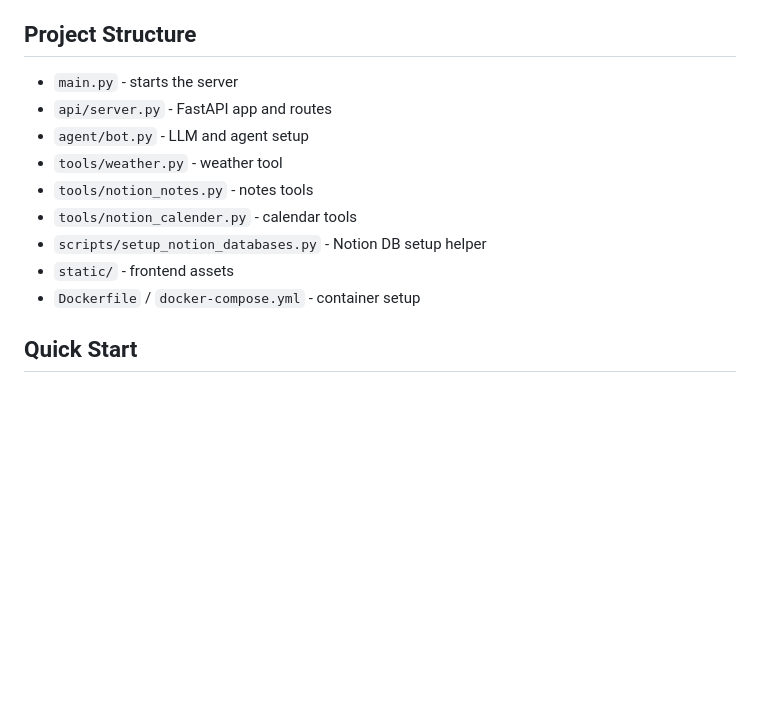
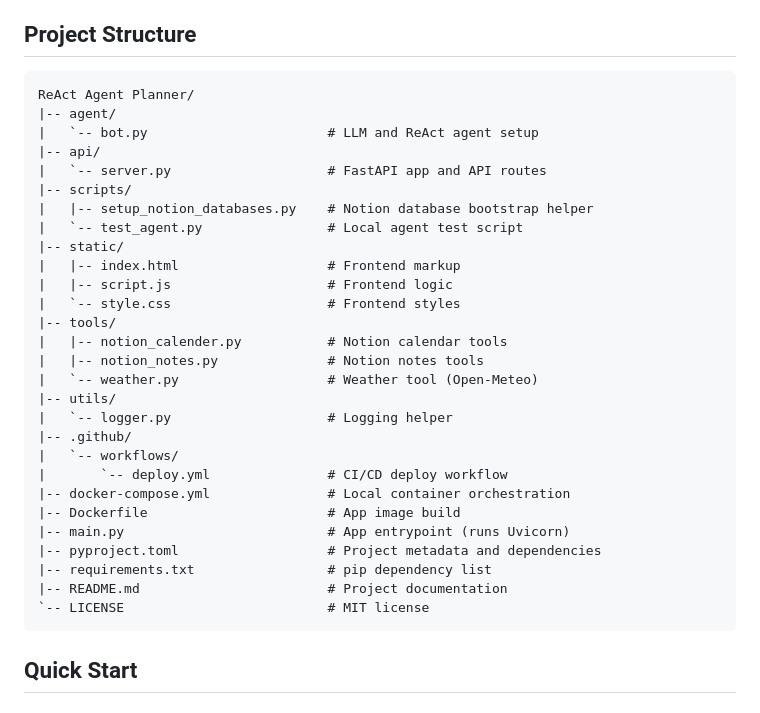
Before and after one commit to Mihir0369/Notion-ReAct-Agent-Planner, a Markdown page: README.md, the part around the change. GitHub-like rendering; blank space fills up the shorter version.

````diff
--- a/README.md
+++ b/README.md
@@ -30,15 +30,36 @@ It can answer questions and use tools for weather, Notion notes, and Notion cale
 
 ## Project Structure
 
-- `main.py` - starts the server
-- `api/server.py` - FastAPI app and routes
-- `agent/bot.py` - LLM and agent setup
-- `tools/weather.py` - weather tool
-- `tools/notion_notes.py` - notes tools
-- `tools/notion_calender.py` - calendar tools
-- `scripts/setup_notion_databases.py` - Notion DB setup helper
-- `static/` - frontend assets
-- `Dockerfile` / `docker-compose.yml` - container setup
+```text
+ReAct Agent Planner/
+|-- agent/
+|   `-- bot.py                       # LLM and ReAct agent setup
+|-- api/
+|   `-- server.py                    # FastAPI app and API routes
+|-- scripts/
+|   |-- setup_notion_databases.py    # Notion database bootstrap helper
+|   `-- test_agent.py                # Local agent test script
+|-- static/
+|   |-- index.html                   # Frontend markup
+|   |-- script.js                    # Frontend logic
+|   `-- style.css                    # Frontend styles
+|-- tools/
+|   |-- notion_calender.py           # Notion calendar tools
+|   |-- notion_notes.py              # Notion notes tools
+|   `-- weather.py                   # Weather tool (Open-Meteo)
+|-- utils/
+|   `-- logger.py                    # Logging helper
+|-- .github/
+|   `-- workflows/
+|       `-- deploy.yml               # CI/CD deploy workflow
+|-- docker-compose.yml               # Local container orchestration
+|-- Dockerfile                       # App image build
+|-- main.py                          # App entrypoint (runs Uvicorn)
+|-- pyproject.toml                   # Project metadata and dependencies
+|-- requirements.txt                 # pip dependency list
+|-- README.md                        # Project documentation
+`-- LICENSE                          # MIT license
+```
 
 ## Quick Start
 
````
